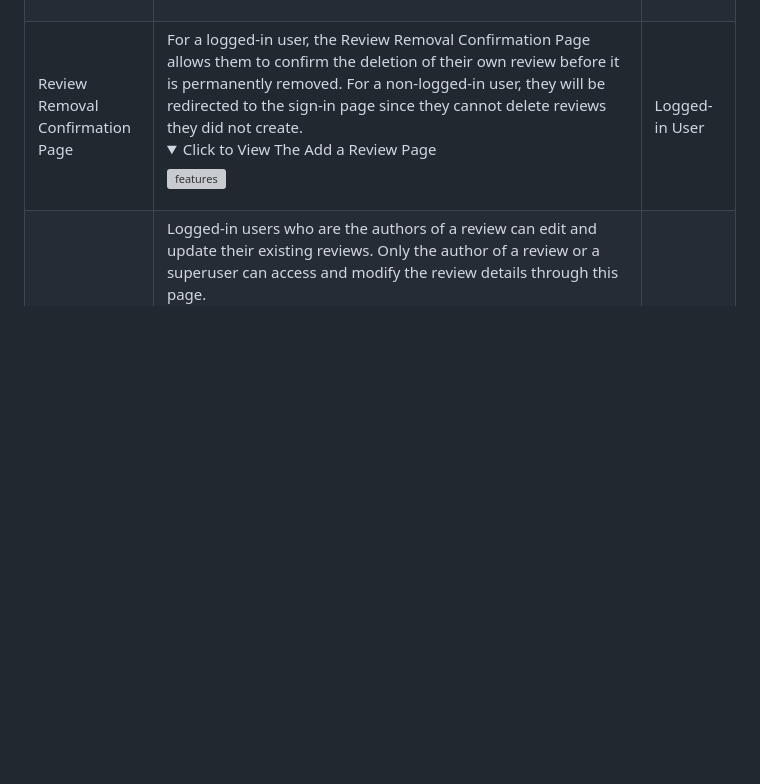
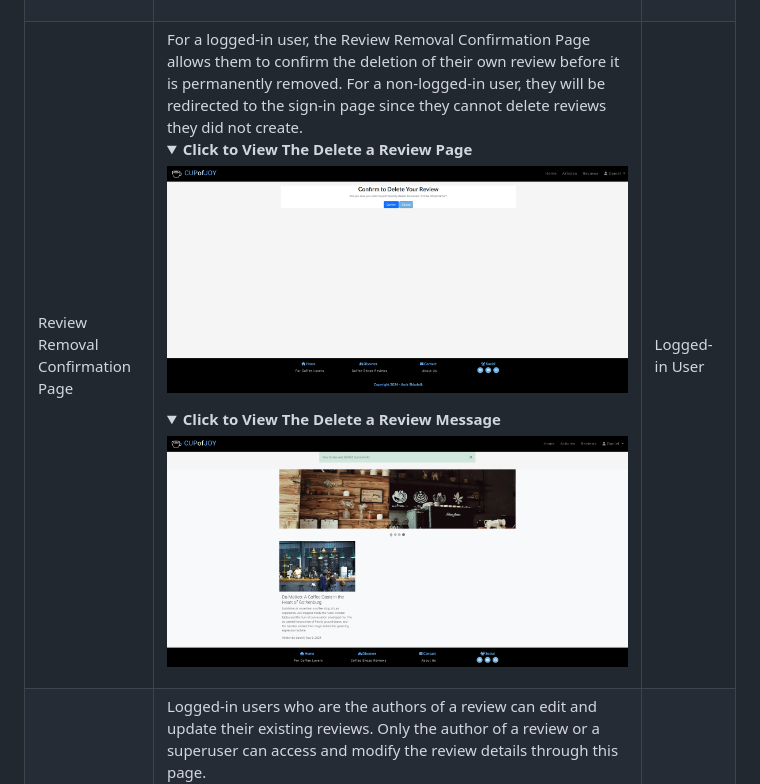
Before and after one commit to AmirShkolnik/Cups-of-Joy, a Markdown page: README.md, the part around the change. GitHub-like rendering; pictures changed too: documentation/Features/delete-a-review-message.png (added), documentation/Features/delete-a-review.png (added); folded sections open; blank space fills up the shorter version; grey boxes are pictures that could not be loaded.

Commit message:
readme - add review removal images and links - update features section

```diff
--- a/README.md
+++ b/README.md
@@ -681,7 +681,7 @@ Security is a paramount concern for a platform like Cups Of Joy, which handles u
 | My Favourites Page                  | A user trying to access the favourites page will be redirected to the sign-in page. This ensures that only authenticated users can view and manage their favorite posts. A logged-in user can access the favourites page, which displays a list of their saved favorite posts. If a logged-in user removes a favorite post, they will be redirected to a confirmation page to confirm the removal of that post from their favorites list, providing user feedback for the action. <details> <summary>**Click to View Add Favorite Message**</summary> ![features](documentation/messages/add-favourites-message.png)</details> <details> <summary>**Click to View The Favourites Page**</summary> ![features](documentation/Features/my-favourites.png)</details>                                                                                                                                                                                                                                                                                                                                                                                                                                                                                                               | Logged-in User |
 | Favorite Removal Confirmation Page   | The favorite removal confirmation page displays the title of the post the user wants to remove from their favorites. It provides a "Confirm" button to proceed with the removal and a "Cancel" button that redirects the user back to the post detail page. This design ensures user feedback by requiring confirmation before removing a favorite, allowing the user to reconsider their decision. A user trying to access the favorites page will be redirected to the sign-in page. <details> <summary>**Click to View The Favorite Removal Confirmation Page**</summary> ![features](documentation/Features/favourites-removal-page.png)</details> <details> <summary>**Click to View The Favorite Removal Message**</summary> ![features](documentation/messages/remove-favourites-message.png)</details>                                                                                                                                                                                                                                                                                                                                                                                                                                                                                                          | Logged-in User |
 | Add a Review                     | A logged-in user can add a new coffee shop review by filling out a form with details such as an image, headline, excerpt, and choosing between draft or publish status. The review is then submitted for approval by the admin through the Django dashboard. For a non-logged-in user, they will be redirected to the sign-in page when attempting to access the "Add New Review" page, as authentication is required to create a new review. When a logged-in user successfully submits a review for approval, a success message can be displayed, such as "Your review has been submitted for approval." If a logged-in user attempts to navigate away from the "Add New Review" page without submitting, a confirmation dialog display, asking if they want to discard their changes. <details> <summary>**Click to View The Add a Review Page**</summary> ![features](documentation/Features/add-a-review.png)</details>                                                                                                                                                                                                   | Logged-in User |
-| Review Removal Confirmation Page | For a logged-in user, the Review Removal Confirmation Page allows them to confirm the deletion of their own review before it is permanently removed. For a non-logged-in user, they will be redirected to the sign-in page since they cannot delete reviews they did not create. <details> <summary>Click to View The Add a Review Page</summary> ![features]()</details>                                                                                                                                                                                                                                                                                                                                                                                                                                                                                                                                                                                                                                                                                                           | Logged-in User |
+| Review Removal Confirmation Page | For a logged-in user, the Review Removal Confirmation Page allows them to confirm the deletion of their own review before it is permanently removed. For a non-logged-in user, they will be redirected to the sign-in page since they cannot delete reviews they did not create. <details> <summary>**Click to View The Delete a Review Page**</summary> ![features](documentation/Features/delete-a-review.png)</details> <details> <summary>**Click to View The Delete a Review Message**</summary> ![features](documentation/Features/delete-a-review-message.png)</details>                                                                                                                                                                                                                                                                                                                                                                                                                                                                                                                                                                                                                                                                                                           | Logged-in User |
 | Edit a Review                    | Logged-in users who are the authors of a review can edit and update their existing reviews. Only the author of a review or a superuser can access and modify the review details through this page. <details> <summary>**Click to View The Edit a Review Page**</summary> ![features](documentation/Features/edit-a-review.png)</details>                                                                                                                                                                                                                                                                                                                                                                                                                                                                                                                                                                                                                                                                                                                                                        | Logged-in User |
 | 404 Page                         | The 404 error page is displayed when the requested URL or page cannot be found on the server. It provides a user-friendly message indicating that the requested resource is unavailable, along with a button to return to the homepage. <details> <summary>**Click to View The 404 Page**</summary> ![features]()</details>                                                                                                                                                                                                                                                                                                                                                                                                                                                                                                                                                                                                                                                                                                                                                    | Everyone       |
 | 403 Page                         | The 403 error page is shown when the user does not have permission to access the requested resource. It informs the user that access to the requested page is forbidden, likely due to insufficient permissions or authentication issues. A button is provided to return to the homepage. <details> <summary>**Click to View The 403 Page**</summary> ![features]()</details>                                                                                                                                                                                                                                                                                                                                                                                                                                                                                                                                                                                                                                                                                                  | Everyone       |
```
